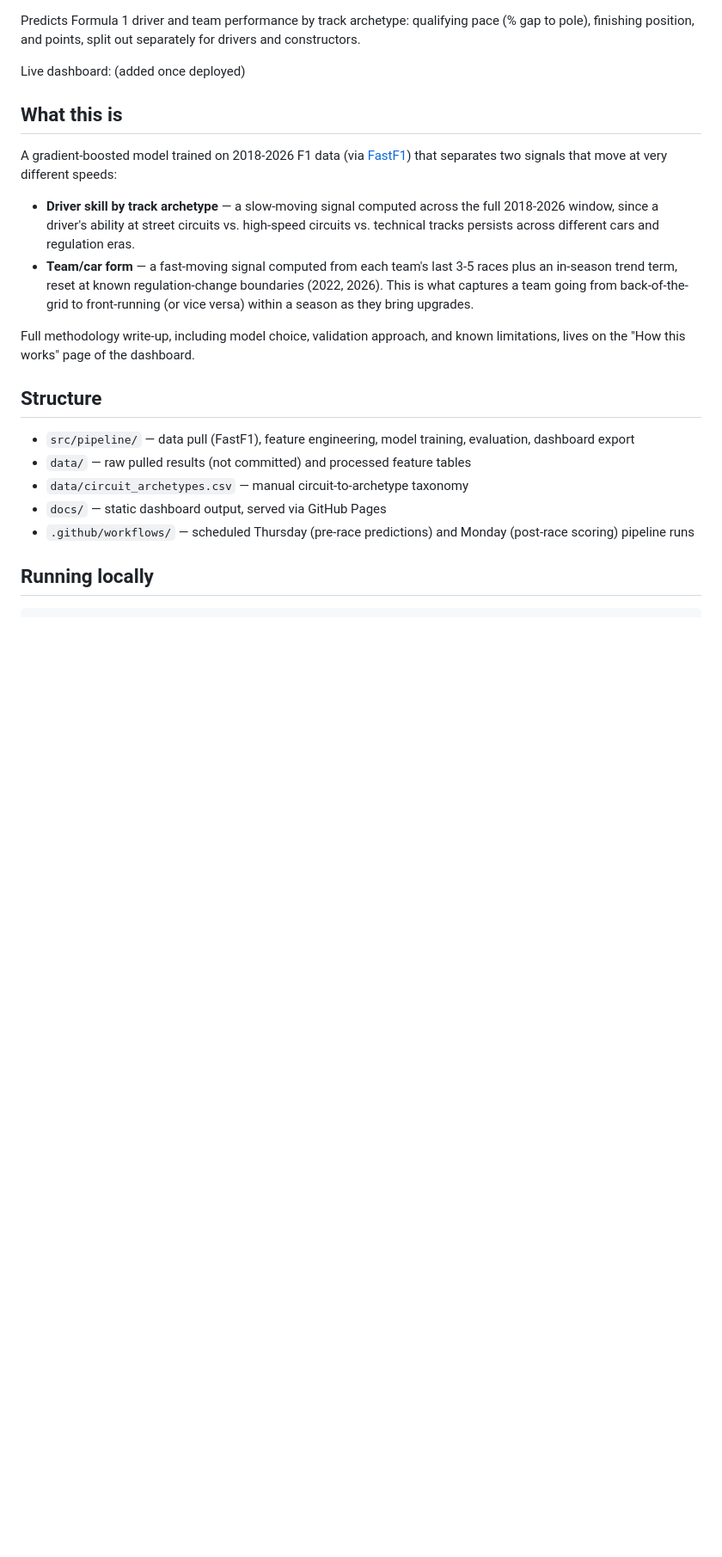
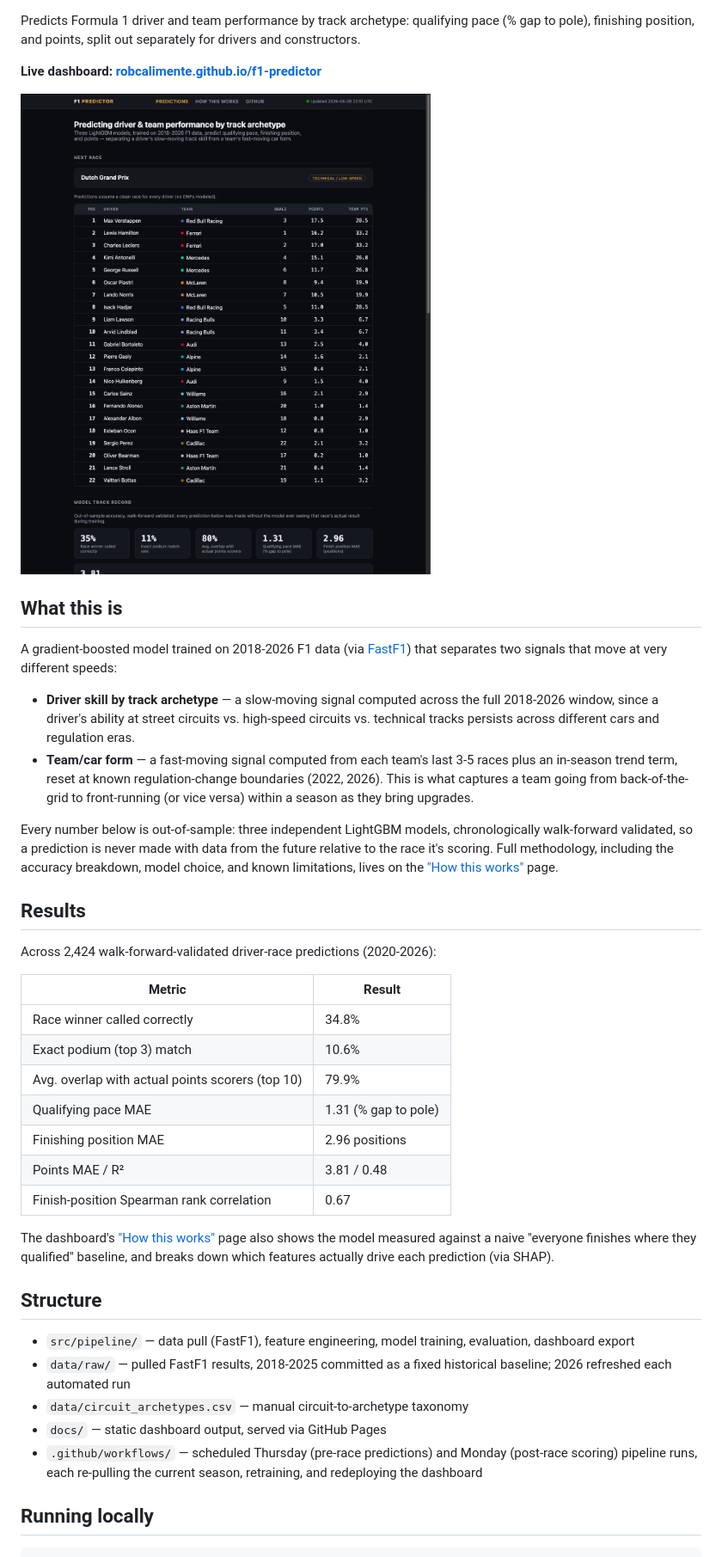
Before and after one commit to robcalimente/f1-predictor, a Markdown page: README.md, the part around one of its changes. Shown at 86% size. Drawn GitHub-style; pictures changed too: assets/dashboard.png (added); blank space fills up the shorter version.

```diff
--- a/README.md
+++ b/README.md
@@ -3,7 +6,9 @@
 Predicts Formula 1 driver and team performance by track archetype: qualifying pace (% gap to pole),
 finishing position, and points, split out separately for drivers and constructors.
 
-Live dashboard: (added once deployed)
+**Live dashboard: [robcalimente.github.io/f1-predictor](https://robcalimente.github.io/f1-predictor/)**
+
+![Dashboard preview](assets/dashboard.png)
 
 ## What this is
 
@@ -17,16 +22,38 @@ that separates two signals that move at very different speeds:
   trend term, reset at known regulation-change boundaries (2022, 2026). This is what captures a team
   going from back-of-the-grid to front-running (or vice versa) within a season as they bring upgrades.
 
-Full methodology write-up, including model choice, validation approach, and known limitations, lives on
-the "How this works" page of the dashboard.
+Every number below is out-of-sample: three independent LightGBM models, chronologically walk-forward
+validated, so a prediction is never made with data from the future relative to the race it's scoring.
+Full methodology, including the accuracy breakdown, model choice, and known limitations, lives on the
+["How this works"](https://robcalimente.github.io/f1-predictor/methodology.html) page.
+
+## Results
+
+Across 2,424 walk-forward-validated driver-race predictions (2020-2026):
+
+| Metric | Result |
+|---|---|
+| Race winner called correctly | 34.8% |
+| Exact podium (top 3) match | 10.6% |
+| Avg. overlap with actual points scorers (top 10) | 79.9% |
+| Qualifying pace MAE | 1.31 (% gap to pole) |
+| Finishing position MAE | 2.96 positions |
+| Points MAE / R² | 3.81 / 0.48 |
+| Finish-position Spearman rank correlation | 0.67 |
+
+The dashboard's ["How this works"](https://robcalimente.github.io/f1-predictor/methodology.html) page also
+shows the model measured against a naive "everyone finishes where they qualified" baseline, and breaks
+down which features actually drive each prediction (via SHAP).
 
 ## Structure
 
 - `src/pipeline/` — data pull (FastF1), feature engineering, model training, evaluation, dashboard export
-- `data/` — raw pulled results (not committed) and processed feature tables
+- `data/raw/` — pulled FastF1 results, 2018-2025 committed as a fixed historical baseline; 2026 refreshed
+  each automated run
 - `data/circuit_archetypes.csv` — manual circuit-to-archetype taxonomy
 - `docs/` — static dashboard output, served via GitHub Pages
-- `.github/workflows/` — scheduled Thursday (pre-race predictions) and Monday (post-race scoring) pipeline runs
+- `.github/workflows/` — scheduled Thursday (pre-race predictions) and Monday (post-race scoring) pipeline
+  runs, each re-pulling the current season, retraining, and redeploying the dashboard
 
 ## Running locally
 
```
Also changed, not shown: other parts of README.md (+6 -6 lines), 5 other files.
